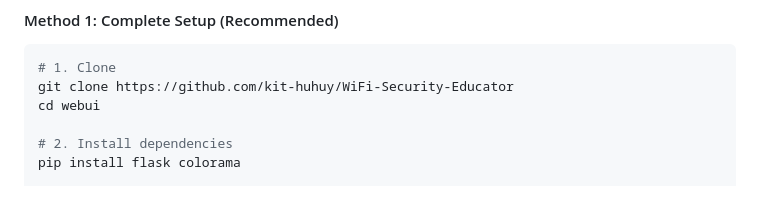
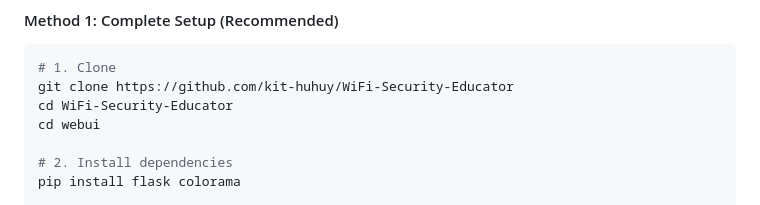
Before and after one commit to kit-huhuy/WiFi-Security-Educator, a Markdown page: README.md, the part around the change. Drawn GitHub-style.

````diff
--- a/README.md
+++ b/README.md
@@ -37,6 +37,7 @@ WiFi Security Educator is a comprehensive web application designed to teach user
 ```bash
 # 1. Clone
 git clone https://github.com/kit-huhuy/WiFi-Security-Educator
+cd WiFi-Security-Educator
 cd webui
 
 # 2. Install dependencies
````
